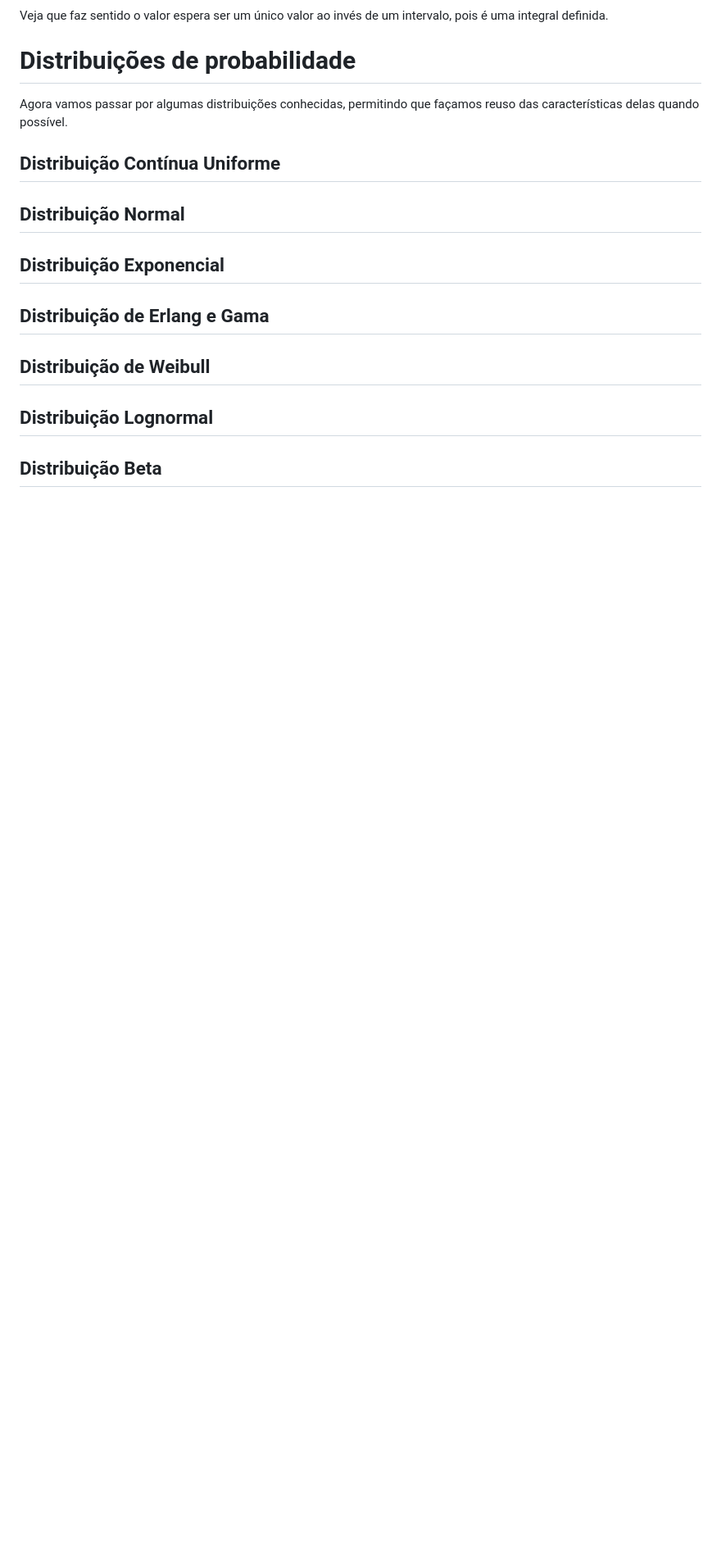
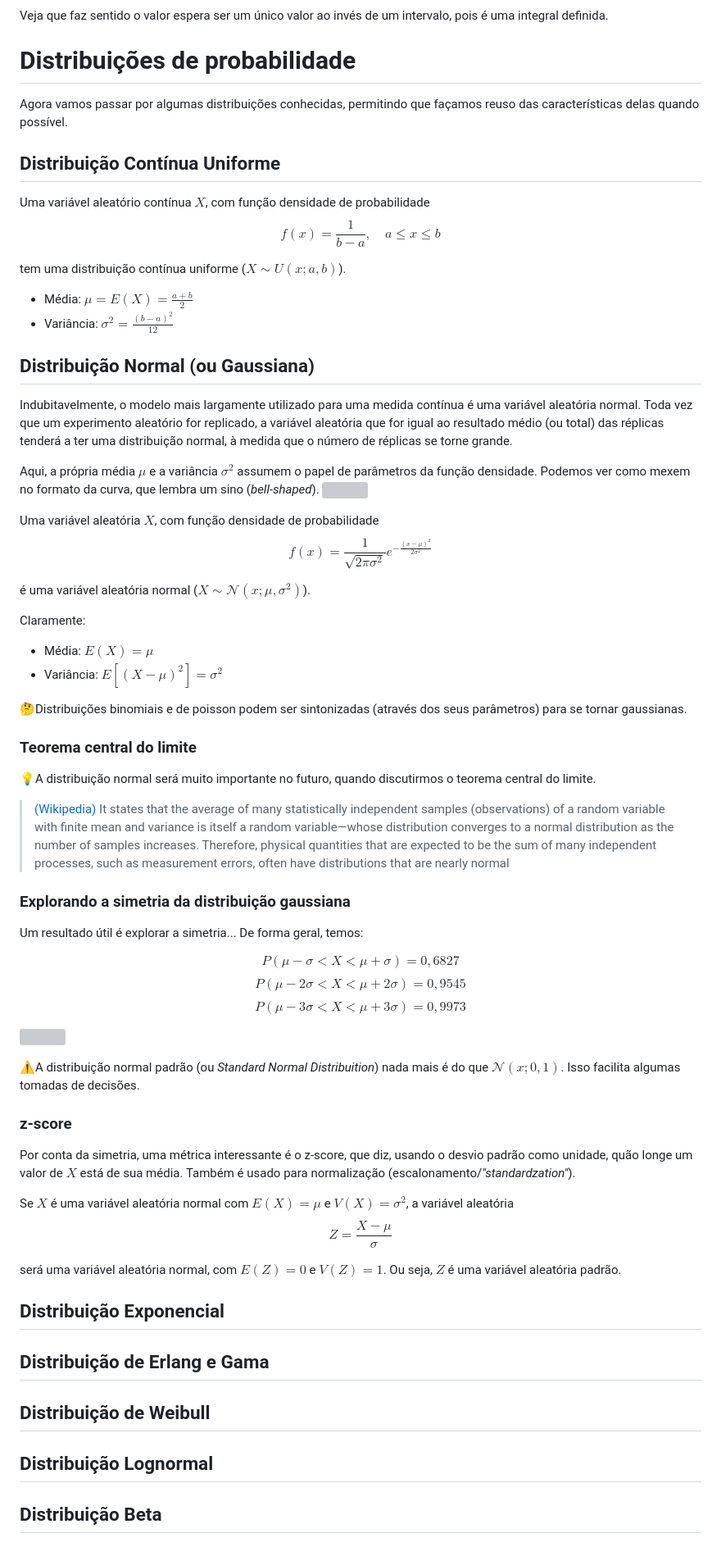
Before and after one commit to glauberrleite/curso-probabilidade-e-estatistica, a Markdown page: 03-variaveis-aleatorias-continuas/README.md, the part around the change. Shown at 82% size. Drawn GitHub-style; blank space fills up the shorter version; grey boxes are pictures that could not be loaded.

Commit message:
feat: distribuições uniforme e gaussiana

```diff
--- a/03-variaveis-aleatorias-continuas/README.md
+++ b/03-variaveis-aleatorias-continuas/README.md
@@ -70,7 +70,58 @@ Agora vamos passar por algumas distribuições conhecidas, permitindo que façam
 
 ## Distribuição Contínua Uniforme
 
-## Distribuição Normal
+Uma variável aleatório contínua $X$, com função densidade de probabilidade
+$$f(x) = \frac{1}{b-a}, \quad a \leq x \leq b$$
+
+tem uma distribuição contínua uniforme ($X \sim U(x; a, b)$).
+
+- Média: $\mu = E(X) = \frac{a + b}{2}$
+- Variância: $\sigma^2 = \frac{(b - a)^2}{12}$
+
+## Distribuição Normal (ou Gaussiana)
+
+Indubitavelmente, o modelo mais largamente utilizado para uma medida contínua é uma variável aleatória normal. Toda vez que um experimento aleatório for replicado, a variável aleatória que for igual ao resultado médio (ou total) das réplicas tenderá a ter uma distribuição normal, à medida que o número de réplicas se torne grande.
+
+Aqui, a própria média $\mu$ e a variância $\sigma^2$ assumem o papel de parâmetros da função densidade. Podemos ver como mexem no formato da curva, que lembra um sino (*bell-shaped*).
+![](https://thumb.wikimedia.org/wikipedia/commons/thumb/7/74/Normal_Distribution_PDF.svg/3840px-Normal_Distribution_PDF.svg.png)
+
+Uma variável aleatória $X$, com função densidade de probabilidade
+$$f(x) = \frac{1}{\sqrt{2 \pi \sigma^2}}e^{-\frac{(x - \mu)^2}{2 \sigma^2}}$$
+
+é uma variável aleatória normal ($X \sim \mathcal{N}(x; \mu, \sigma^2)$).
+
+Claramente:
+- Média: $E(X) = \mu$
+- Variância: $E[(X-\mu)^2]= \sigma^2$
+
+🤔Distribuições binomiais e de poisson podem ser sintonizadas (através dos seus parâmetros) para se tornar gaussianas.
+
+### Teorema central do limite
+💡A distribuição normal será muito importante no futuro, quando discutirmos o teorema central do limite.
+> [(Wikipedia)](https://en.wikipedia.org/wiki/Normal_distribution) It states that the average of many statistically independent samples (observations) of a random variable with finite mean and variance is itself a random variable—whose distribution converges to a normal distribution as the number of samples increases.
+> Therefore, physical quantities that are expected to be the sum of many independent processes, such as measurement errors, often have distributions that are nearly normal
+
+### Explorando a simetria da distribuição gaussiana
+
+Um resultado útil é explorar a simetria... De forma geral, temos:
+
+$$P(\mu - \sigma < X < \mu + \sigma) = 0,6827$$
+$$P(\mu - 2\sigma < X < \mu + 2\sigma) = 0,9545$$
+$$P(\mu - 3\sigma < X < \mu + 3\sigma) = 0,9973$$
+
+![](https://www.mathsisfun.com/data/images/normal-distrubution-large.svg)
+
+⚠️A distribuição normal padrão (ou *Standard Normal Distribuition*) nada mais é do que $\mathcal{N}(x; 0, 1)$. Isso facilita algumas tomadas de decisões.
+
+### z-score
+
+Por conta da simetria, uma métrica interessante é o z-score, que diz, usando o desvio padrão como unidade, quão longe um valor de $X$ está de sua média.
+Também é usado para normalização (escalonamento/*"standardzation"*).
+
+Se $X$ é uma variável aleatória normal com $E(X) = \mu$ e $V(X) = \sigma^2$, a variável aleatória
+$$Z = \frac{X - \mu}{\sigma}$$
+
+será uma variável aleatória normal, com $E(Z) = 0$ e $V(Z) = 1$. Ou seja, $Z$ é uma variável aleatória padrão.
 
 ## Distribuição Exponencial
 
```
